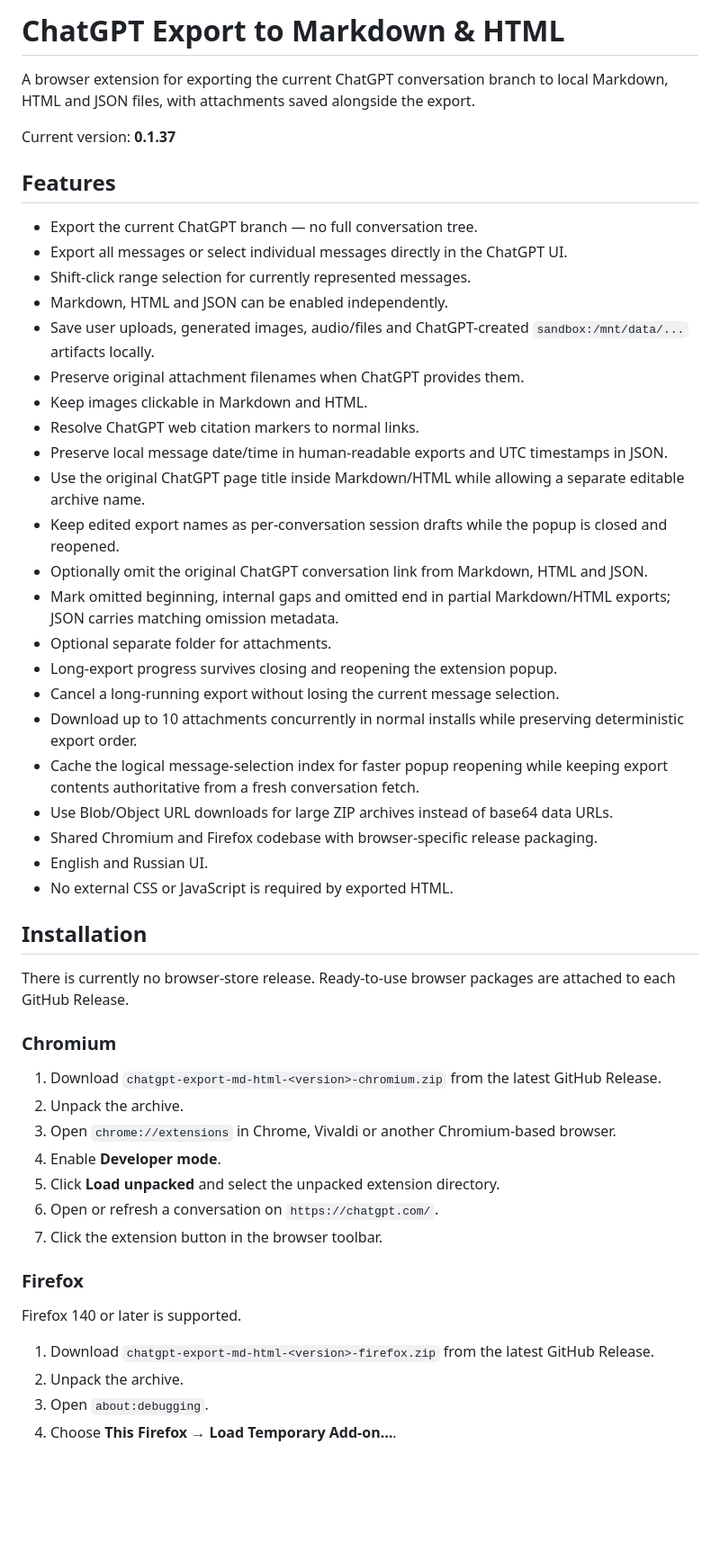
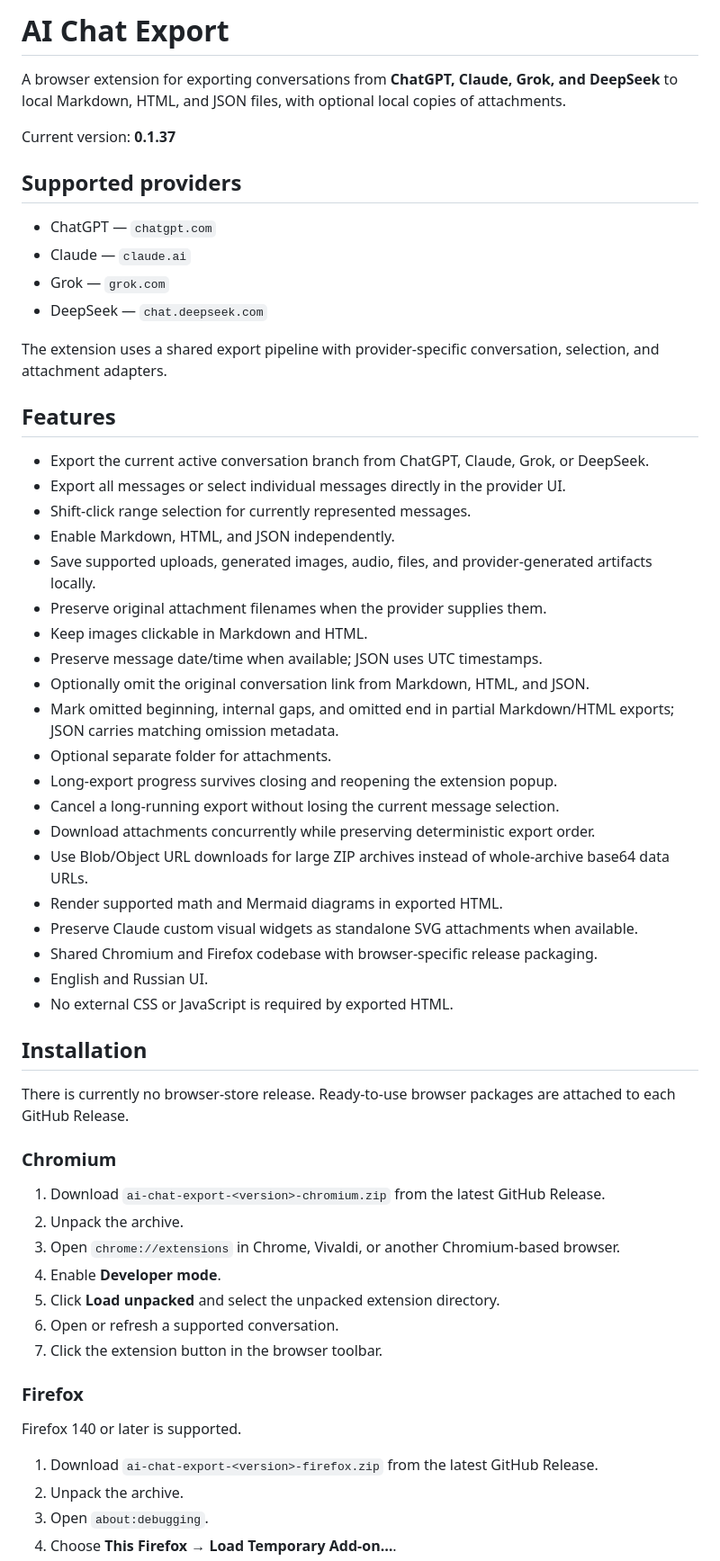
Before and after one commit to alexey-sirotin/chatgpt-export-md-html, a Markdown page: README.md, the part around one of its changes. Shown at 90% size. Rendered like a GitHub page; blank space fills up the shorter version.

```diff
--- a/README.md
+++ b/README.md
@@ -1,30 +1,37 @@
-# ChatGPT Export to Markdown & HTML
+# AI Chat Export
 
-A browser extension for exporting the current ChatGPT conversation branch to local Markdown, HTML and JSON files, with attachments saved alongside the export.
+A browser extension for exporting conversations from **ChatGPT, Claude, Grok, and DeepSeek** to local Markdown, HTML, and JSON files, with optional local copies of attachments.
 
 Current version: **0.1.37**
 
+## Supported providers
+
+- ChatGPT — `chatgpt.com`
+- Claude — `claude.ai`
+- Grok — `grok.com`
+- DeepSeek — `chat.deepseek.com`
+
+The extension uses a shared export pipeline with provider-specific conversation, selection, and attachment adapters.
+
 ## Features
 
-- Export the current ChatGPT branch — no full conversation tree.
-- Export all messages or select individual messages directly in the ChatGPT UI.
+- Export the current active conversation branch from ChatGPT, Claude, Grok, or DeepSeek.
+- Export all messages or select individual messages directly in the provider UI.
 - Shift-click range selection for currently represented messages.
-- Markdown, HTML and JSON can be enabled independently.
-- Save user uploads, generated images, audio/files and ChatGPT-created `sandbox:/mnt/data/...` artifacts locally.
-- Preserve original attachment filenames when ChatGPT provides them.
+- Enable Markdown, HTML, and JSON independently.
+- Save supported uploads, generated images, audio, files, and provider-generated artifacts locally.
+- Preserve original attachment filenames when the provider supplies them.
 - Keep images clickable in Markdown and HTML.
-- Resolve ChatGPT web citation markers to normal links.
-- Preserve local message date/time in human-readable exports and UTC timestamps in JSON.
-- Use the original ChatGPT page title inside Markdown/HTML while allowing a separate editable archive name.
-- Keep edited export names as per-conversation session drafts while the popup is closed and reopened.
-- Optionally omit the original ChatGPT conversation link from Markdown, HTML and JSON.
-- Mark omitted beginning, internal gaps and omitted end in partial Markdown/HTML exports; JSON carries matching omission metadata.
+- Preserve message date/time when available; JSON uses UTC timestamps.
+- Optionally omit the original conversation link from Markdown, HTML, and JSON.
+- Mark omitted beginning, internal gaps, and omitted end in partial Markdown/HTML exports; JSON carries matching omission metadata.
 - Optional separate folder for attachments.
 - Long-export progress survives closing and reopening the extension popup.
 - Cancel a long-running export without losing the current message selection.
-- Download up to 10 attachments concurrently in normal installs while preserving deterministic export order.
-- Cache the logical message-selection index for faster popup reopening while keeping export contents authoritative from a fresh conversation fetch.
-- Use Blob/Object URL downloads for large ZIP archives instead of base64 data URLs.
+- Download attachments concurrently while preserving deterministic export order.
+- Use Blob/Object URL downloads for large ZIP archives instead of whole-archive base64 data URLs.
+- Render supported math and Mermaid diagrams in exported HTML.
+- Preserve Claude custom visual widgets as standalone SVG attachments when available.
 - Shared Chromium and Firefox codebase with browser-specific release packaging.
 - English and Russian UI.
 - No external CSS or JavaScript is required by exported HTML.
@@ -35,19 +42,19 @@ There is currently no browser-store release. Ready-to-use browser packages are a
 
 ### Chromium
 
-1. Download `chatgpt-export-md-html-<version>-chromium.zip` from the latest GitHub Release.
+1. Download `ai-chat-export-<version>-chromium.zip` from the latest GitHub Release.
 2. Unpack the archive.
-3. Open `chrome://extensions` in Chrome, Vivaldi or another Chromium-based browser.
+3. Open `chrome://extensions` in Chrome, Vivaldi, or another Chromium-based browser.
 4. Enable **Developer mode**.
 5. Click **Load unpacked** and select the unpacked extension directory.
-6. Open or refresh a conversation on `https://chatgpt.com/`.
+6. Open or refresh a supported conversation.
 7. Click the extension button in the browser toolbar.
 
 ### Firefox
 
 Firefox 140 or later is supported.
 
-1. Download `chatgpt-export-md-html-<version>-firefox.zip` from the latest GitHub Release.
+1. Download `ai-chat-export-<version>-firefox.zip` from the latest GitHub Release.
 2. Unpack the archive.
 3. Open `about:debugging`.
 4. Choose **This Firefox** → **Load Temporary Add-on…**.
```
Also changed, not shown: other parts of README.md (+57 -46 lines).
